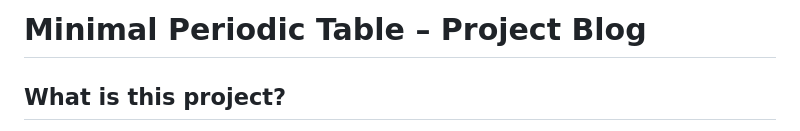
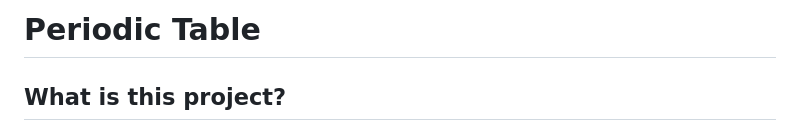
Before and after one commit to ChristmasKris/PeriodicTable, a Markdown page: README.md, the part around the change. GitHub-like rendering.

```diff
--- a/README.md
+++ b/README.md
@@ -1,4 +1,4 @@
-# Minimal Periodic Table – Project Blog
+# Periodic Table
 
 ## What is this project?
 
```
